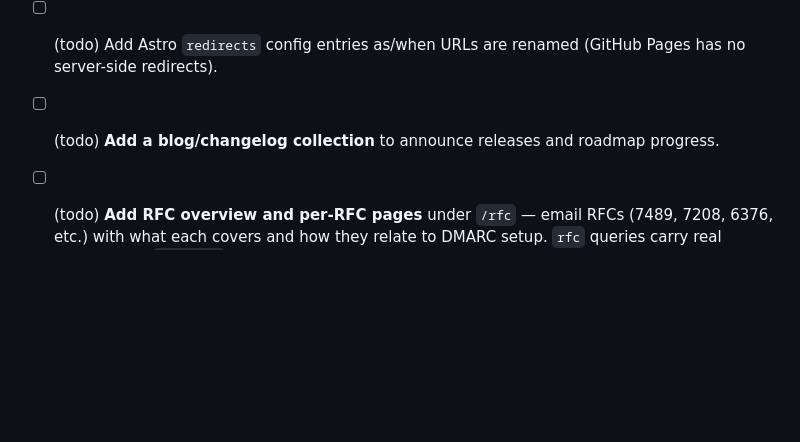
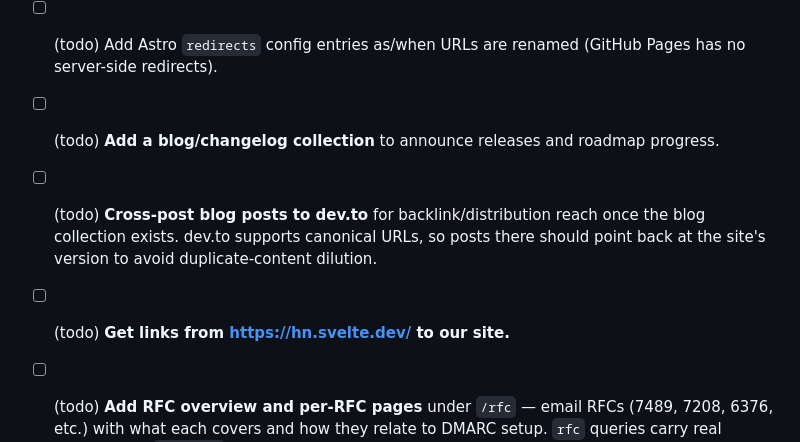
Before and after one commit to dmarc-analyzer-net/dmarc-analyzer-net.github.io, a Markdown page: docs/backlog.md, the part around the change. GitHub-like rendering; blank space fills up the shorter version.

Commit message:
Add dev.to cross-posting and HN link-building to SEO backlog
Both are distribution/backlink items to pursue once there's a blog
collection to post from.

Co-Authored-By: Claude Sonnet 5 <noreply@anthropic.com>

```diff
--- a/docs/backlog.md
+++ b/docs/backlog.md
@@ -908,4 +908,6 @@ inferred. What follows is what that found and what it left.
       as `.mdx` so far; the rest stay plain Markdown until a page needs a component.
 - [ ] (todo) Add Astro `redirects` config entries as/when URLs are renamed (GitHub Pages has no server-side redirects).
 - [ ] (todo) **Add a blog/changelog collection** to announce releases and roadmap progress.
+- [ ] (todo) **Cross-post blog posts to dev.to** for backlink/distribution reach once the blog collection exists. dev.to supports canonical URLs, so posts there should point back at the site's version to avoid duplicate-content dilution.
+- [ ] (todo) **Get links from https://hn.svelte.dev/ to our site.**
 - [ ] (todo) **Add RFC overview and per-RFC pages** under `/rfc` — email RFCs (7489, 7208, 6376, etc.) with what each covers and how they relate to DMARC setup. `rfc` queries carry real volume (e.g. `rfc 5322` at 590/mo, KD 20) and we have authority to write this content.
```
